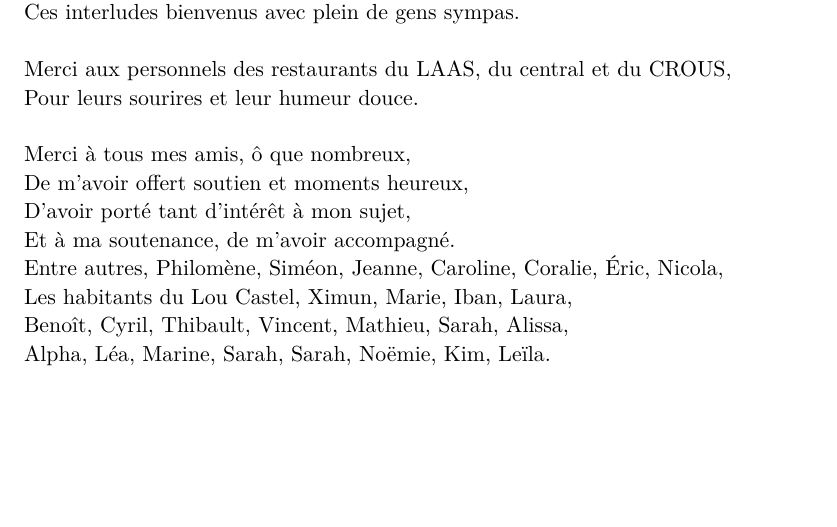
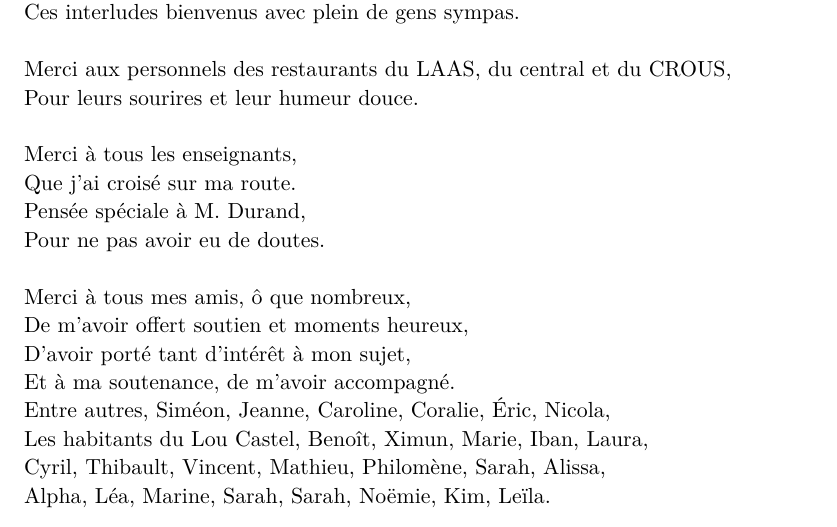
Before and after one commit to AmandineMa/thesis, a LaTeX thesis (These.tex): part of page 9 of 291, cut so that both start at the same text, the shorter picture padded with empty space. Compiled offline with pdfLaTeX.

Commit message:
ajout remerciement

```diff
--- a/These.tex
+++ b/These.tex
@@ -194,13 +194,18 @@ Ces interludes bienvenus avec plein de gens sympas.\\
 Merci aux personnels des restaurants du LAAS, du central et du CROUS,\\
 Pour leurs sourires et leur humeur douce.\\
 \\
+Merci à tous les enseignants,\\
+Que j'ai croisé sur ma route.\\
+Pensée spéciale à M. Durand,\\
+Pour ne pas avoir eu de doutes.\\
+\\
 Merci à tous mes amis, ô que nombreux,\\
 De m'avoir offert soutien et moments heureux,\\
 D'avoir porté tant d'intérêt à mon sujet,\\
 Et à ma soutenance, de m'avoir accompagné.\\
-Entre autres, Philomène, Siméon, Jeanne, Caroline, Coralie, Éric, Nicola,\\
-Les habitants  du Lou Castel, Ximun, Marie, Iban, Laura,\\
-Benoît, Cyril, Thibault, Vincent, Mathieu, Sarah, Alissa,\\
+Entre autres, Siméon, Jeanne, Caroline, Coralie, Éric, Nicola,\\
+Les habitants  du Lou Castel, Benoît, Ximun, Marie, Iban, Laura,\\
+Cyril, Thibault, Vincent, Mathieu,  Philomène, Sarah, Alissa,\\
 Alpha, Léa, Marine, Sarah, Sarah, Noëmie, Kim, Leïla.\\
 \\
 Merci à Estelle,\\
```
Also changed, not shown: These.tex (4 more changed lines).
